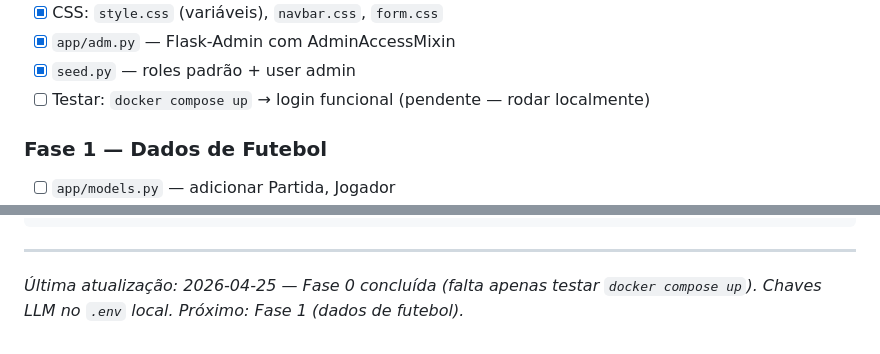
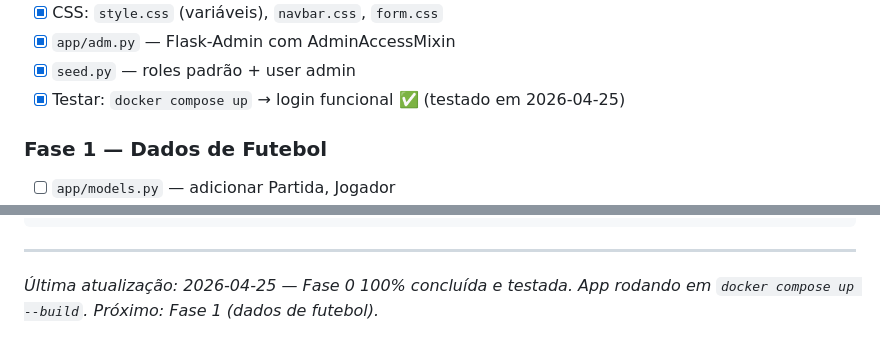
Before and after one commit to thiagomarinho15/FutMetricX, a Markdown page: action-plan.md, 2 parts joined by grey strips. Rendered like a GitHub page.

Commit message:
Update action-plan: Phase 0 fully tested and complete
Co-Authored-By: Claude Sonnet 4.6 <noreply@anthropic.com>

```diff
--- a/action-plan.md
+++ b/action-plan.md
@@ -309,7 +309,7 @@ GET  /admin/                    → Painel admin (role=admin)
 - [x] CSS: `style.css` (variáveis), `navbar.css`, `form.css`
 - [x] `app/adm.py` — Flask-Admin com AdminAccessMixin
 - [x] `seed.py` — roles padrão + user admin
-- [ ] Testar: `docker compose up` → login funcional (pendente — rodar localmente)
+- [x] Testar: `docker compose up` → login funcional ✅ (testado em 2026-04-25)
 
 ### Fase 1 — Dados de Futebol
 - [ ] `app/models.py` — adicionar Partida, Jogador
@@ -444,4 +444,4 @@ WTForms==3.1.2
 
 ---
 
-*Última atualização: 2026-04-25 — Fase 0 concluída (falta apenas testar `docker compose up`). Chaves LLM no `.env` local. Próximo: Fase 1 (dados de futebol).*
+*Última atualização: 2026-04-25 — Fase 0 100% concluída e testada. App rodando em `docker compose up --build`. Próximo: Fase 1 (dados de futebol).*
```
